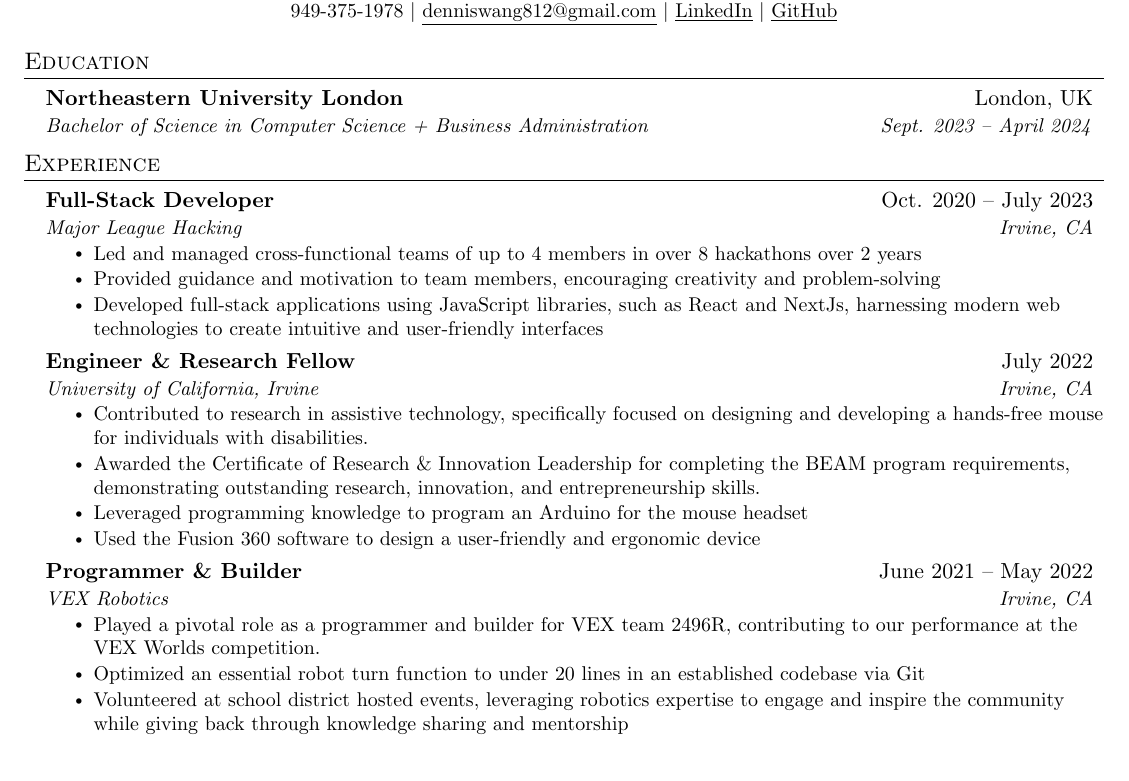
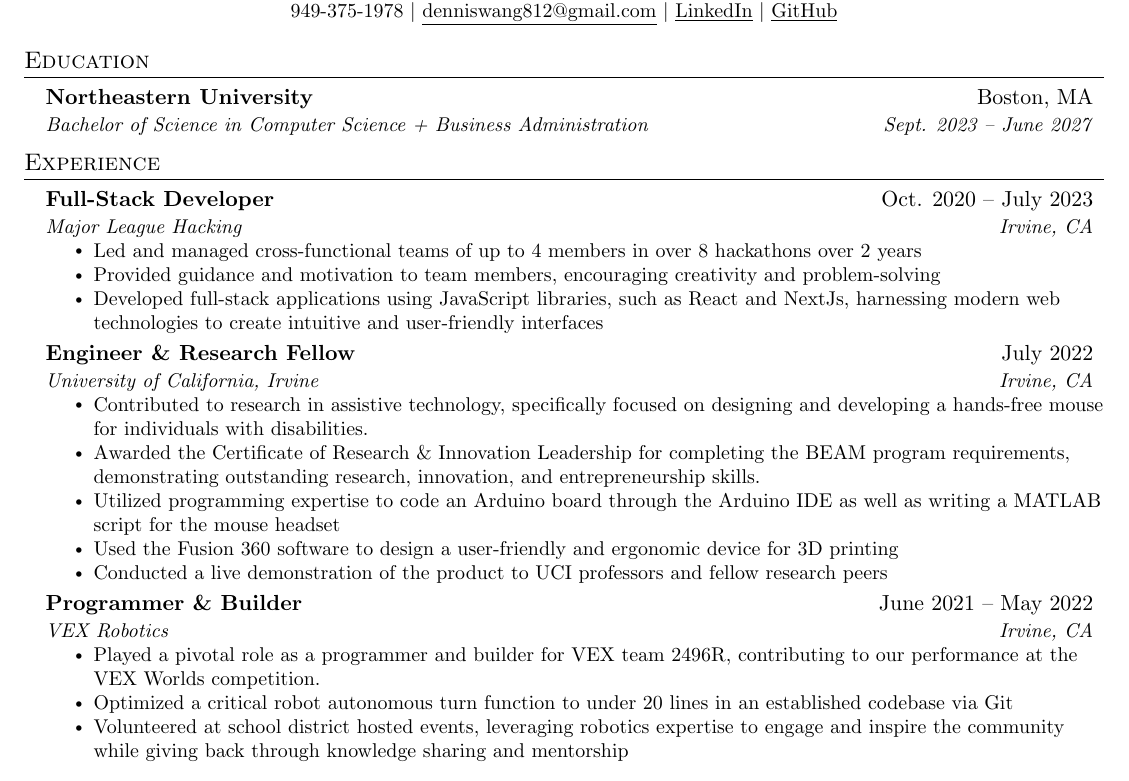
Before and after one commit to hellolol2016/Professional, a LaTeX CV (resume.tex): part of the page, cut so that both start at the same text. Compiled offline with pdfLaTeX.

Commit message:
Update resume.tex

```diff
--- a/resume.tex
+++ b/resume.tex
@@ -123,8 +123,8 @@
 \section{Education}
   \resumeSubHeadingListStart
     \resumeSubheading
-      {Northeastern University London}{London, UK}
-      {Bachelor of Science in Computer Science + Business Administration}{Sept. 2023 -- April 2024}
+      {Northeastern University}{Boston, MA}
+      {Bachelor of Science in Computer Science + Business Administration}{Sept. 2023 -- June 2027}
 
   \resumeSubHeadingListEnd
 
@@ -157,8 +157,9 @@
       \resumeItemListStart
         \resumeItem{Contributed to research in assistive technology, specifically focused on designing and developing a hands-free mouse for individuals with disabilities.}
         \resumeItem{Awarded the Certificate of Research \& Innovation Leadership for completing the BEAM program requirements, demonstrating outstanding research, innovation, and entrepreneurship skills.}
-        \resumeItem{Leveraged programming knowledge to program an Arduino for the mouse headset}
-        \resumeItem{Used the Fusion 360 software to design a user-friendly and ergonomic device }
+        \resumeItem{Utilized programming expertise to code an Arduino board through the Arduino IDE as well as writing a MATLAB script for the mouse headset}
+        \resumeItem{Used the Fusion 360 software to design a user-friendly and ergonomic device for 3D printing}
+        \resumeItem{Conducted a live demonstration of the product to UCI professors and fellow research peers}
       \resumeItemListEnd
 
 % -----------Multiple Positions Heading-----------
@@ -178,8 +179,9 @@
       {VEX Robotics}{Irvine, CA}
       \resumeItemListStart
         \resumeItem{Played a pivotal role as a programmer and builder for VEX team 2496R, contributing to our performance at the VEX Worlds competition.}
-        \resumeItem{Optimized an essential robot turn function to under 20 lines in an established codebase via Git}
+        \resumeItem{Optimized a critical robot autonomous turn function to under 20 lines in an established codebase via Git}
         \resumeItem{Volunteered at school district hosted events, leveraging robotics expertise to engage and inspire the community while giving back through knowledge sharing and mentorship}
+
       \resumeItemListEnd
 
   \resumeSubHeadingListEnd
```
